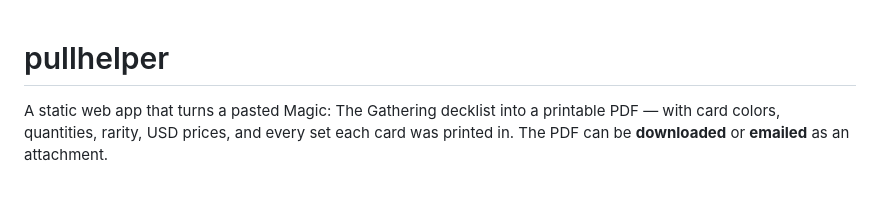
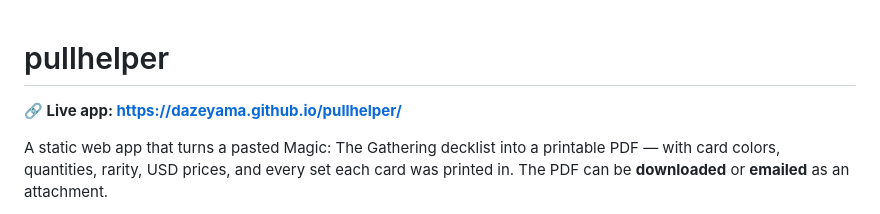
Before and after one commit to dazeyama/pullhelper, a Markdown page: README.md, the part around the change. GitHub-like rendering; blank space fills up the shorter version.

Commit message:
Add live github.io link to top of README

```diff
--- a/README.md
+++ b/README.md
@@ -1,4 +1,6 @@
 # pullhelper
+
+**🔗 Live app: https://dazeyama.github.io/pullhelper/**
 
 A static web app that turns a pasted Magic: The Gathering decklist into a
 printable PDF — with card colors, quantities, rarity, USD prices, and every set
```
